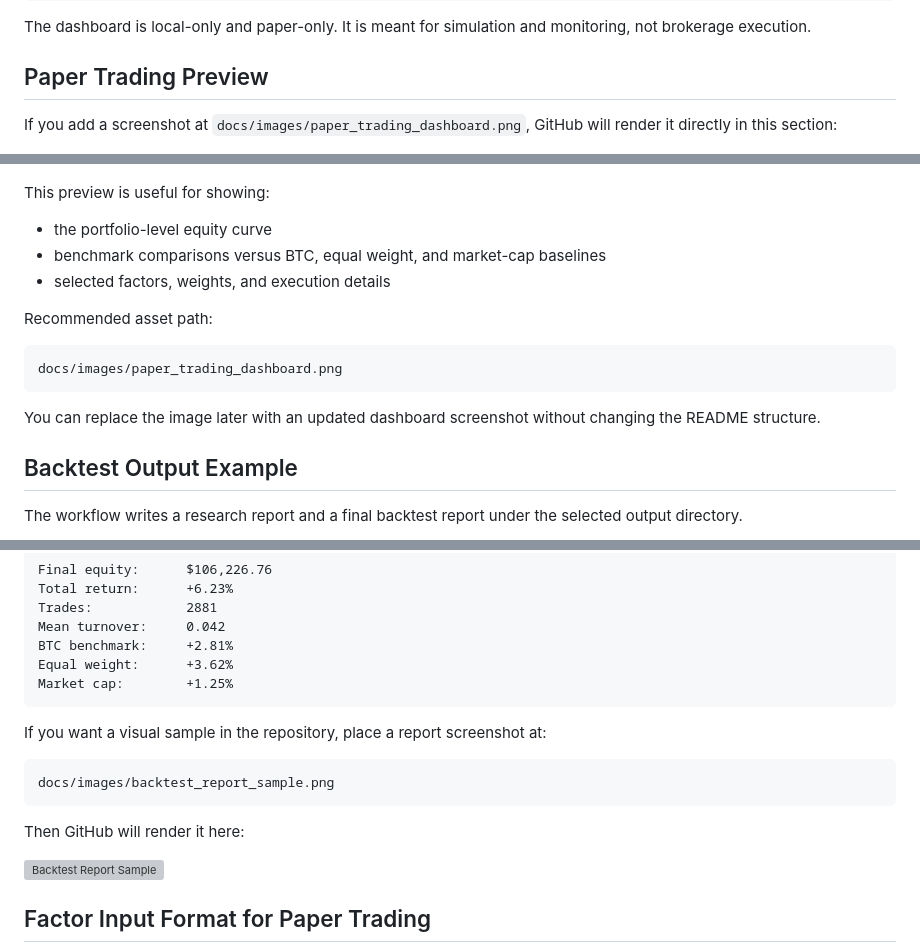
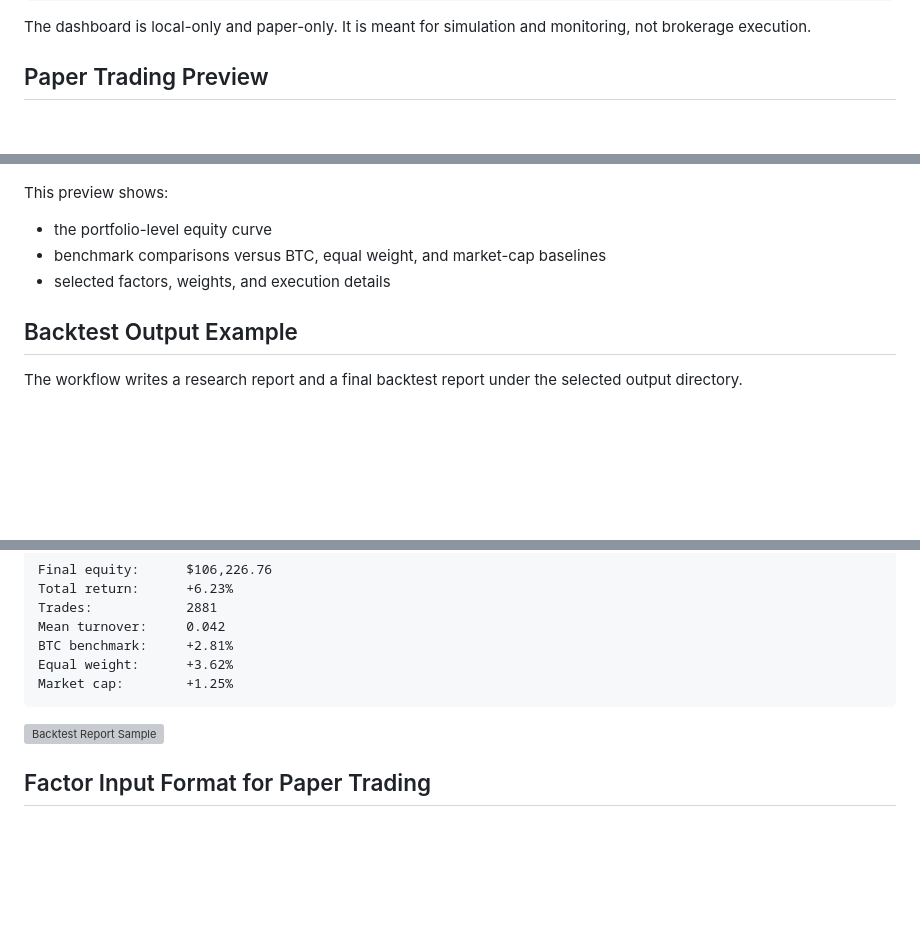
Before and after one commit to TZTHandsome/Quant-Systems, a Markdown page: README.md, 3 parts joined by grey strips. Rendered like a GitHub page; blank space fills up the shorter version; grey boxes are pictures that could not be loaded.

Commit message:
Clean up README preview sections and add dashboard image

````diff
--- a/README.md
+++ b/README.md
@@ -162,23 +162,13 @@ The dashboard is local-only and paper-only. It is meant for simulation and monit
 
 ## Paper Trading Preview
 
-If you add a screenshot at `docs/images/paper_trading_dashboard.png`, GitHub will render it directly in this section:
-
 ![Paper Trading Dashboard](docs/images/paper_trading_dashboard.png)
 
-This preview is useful for showing:
+This preview shows:
 
 - the portfolio-level equity curve
 - benchmark comparisons versus BTC, equal weight, and market-cap baselines
 - selected factors, weights, and execution details
-
-Recommended asset path:
-
-```text
-docs/images/paper_trading_dashboard.png
-```
-
-You can replace the image later with an updated dashboard screenshot without changing the README structure.
 
 ## Backtest Output Example
 
@@ -202,14 +192,6 @@ BTC benchmark:     +2.81%
 Equal weight:      +3.62%
 Market cap:        +1.25%
 ```
-
-If you want a visual sample in the repository, place a report screenshot at:
-
-```text
-docs/images/backtest_report_sample.png
-```
-
-Then GitHub will render it here:
 
 ![Backtest Report Sample](docs/images/backtest_report_sample.png)
 
````
